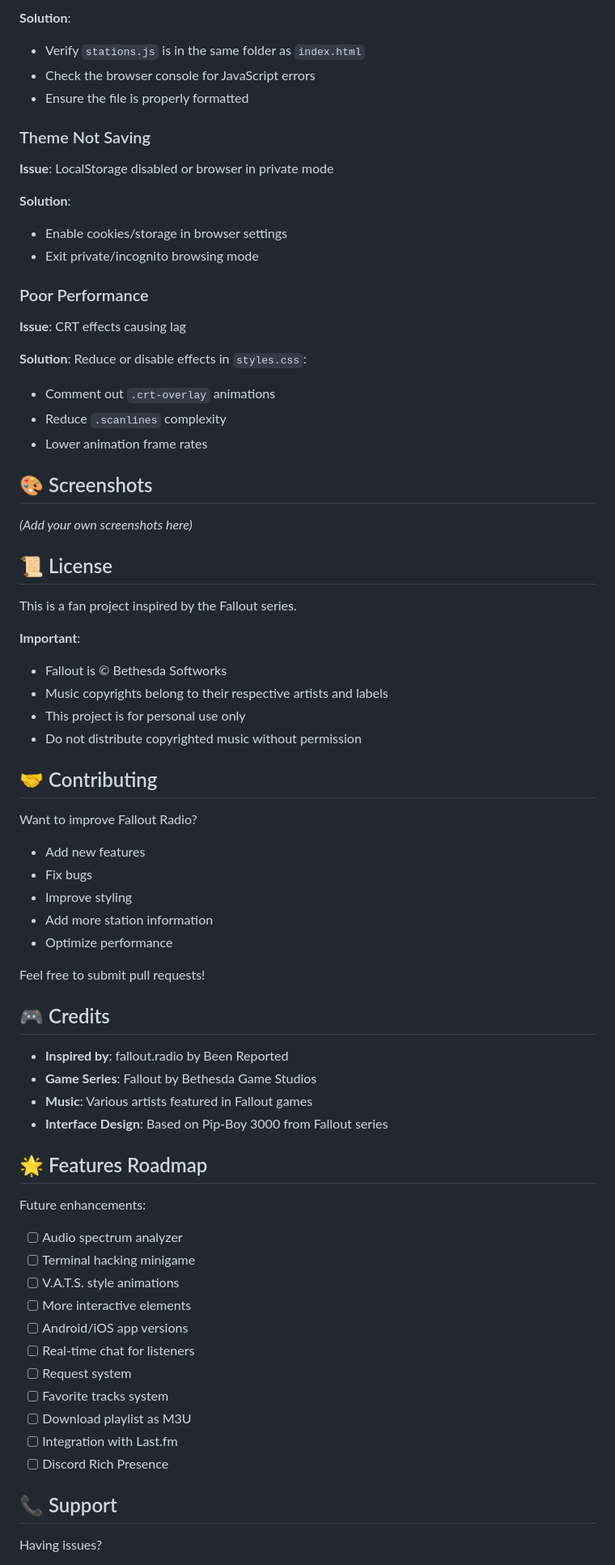
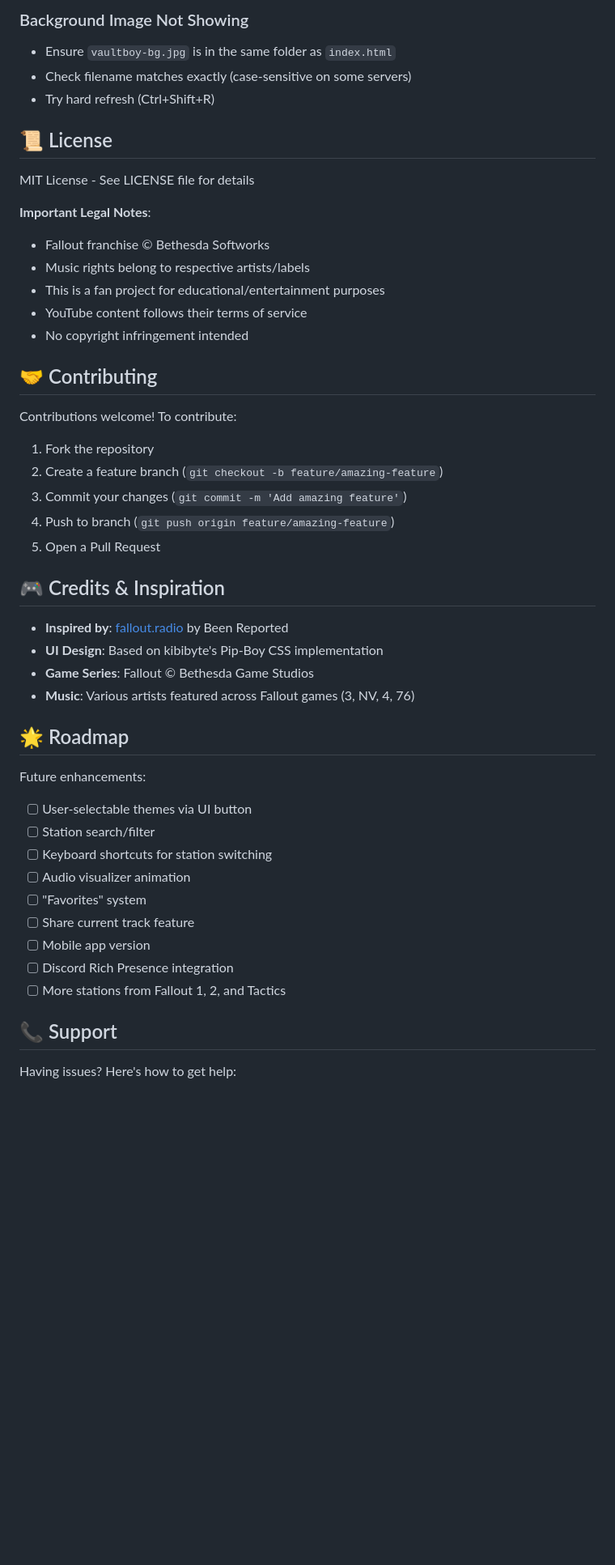
Before and after one commit to beepboopilaamari/Fallout-Radio, a Markdown page: README.md, the part around the change printed below. Shown: that part at 81% size. Drawn GitHub-style; blank space fills up the shorter version.

Commit message:
Updated readme for github sites version

```diff
--- a/README.md
+++ b/README.md
@@ -287,75 +226,50 @@ Similar to DJ lines, add authentic news segments:
-**Solution**:
-- Verify `stations.js` is in the same folder as `index.html`
-- Check the browser console for JavaScript errors
-- Ensure the file is properly formatted
-
-### Theme Not Saving
-
-**Issue**: LocalStorage disabled or browser in private mode
-
-**Solution**:
-- Enable cookies/storage in browser settings
-- Exit private/incognito browsing mode
-
-### Poor Performance
-
-**Issue**: CRT effects causing lag
-
-**Solution**: Reduce or disable effects in `styles.css`:
-- Comment out `.crt-overlay` animations
-- Reduce `.scanlines` complexity
-- Lower animation frame rates
-
-## 🎨 Screenshots
-
-*(Add your own screenshots here)*
+### Background Image Not Showing
+- Ensure `vaultboy-bg.jpg` is in the same folder as `index.html`
+- Check filename matches exactly (case-sensitive on some servers)
+- Try hard refresh (Ctrl+Shift+R)
 
 ## 📜 License
 
-This is a fan project inspired by the Fallout series.
+MIT License - See LICENSE file for details
 
-**Important**:
-- Fallout is © Bethesda Softworks
-- Music copyrights belong to their respective artists and labels
-- This project is for personal use only
-- Do not distribute copyrighted music without permission
+**Important Legal Notes**:
+- Fallout franchise © Bethesda Softworks
+- Music rights belong to respective artists/labels
+- This is a fan project for educational/entertainment purposes
+- YouTube content follows their terms of service
+- No copyright infringement intended
 
 ## 🤝 Contributing
 
-Want to improve Fallout Radio?
+Contributions welcome! To contribute:
 
-- Add new features
-- Fix bugs
-- Improve styling
-- Add more station information
-- Optimize performance
+1. Fork the repository
+2. Create a feature branch (`git checkout -b feature/amazing-feature`)
+3. Commit your changes (`git commit -m 'Add amazing feature'`)
+4. Push to branch (`git push origin feature/amazing-feature`)
+5. Open a Pull Request
 
-Feel free to submit pull requests!
+## 🎮 Credits & Inspiration
 
-## 🎮 Credits
+- **Inspired by**: [fallout.radio](https://fallout.radio) by Been Reported
+- **UI Design**: Based on kibibyte's Pip-Boy CSS implementation
+- **Game Series**: Fallout © Bethesda Game Studios
+- **Music**: Various artists featured across Fallout games (3, NV, 4, 76)
 
-- **Inspired by**: fallout.radio by Been Reported
-- **Game Series**: Fallout by Bethesda Game Studios
-- **Music**: Various artists featured in Fallout games
-- **Interface Design**: Based on Pip-Boy 3000 from Fallout series
-
-## 🌟 Features Roadmap
+## 🌟 Roadmap
 
 Future enhancements:
-
-- [ ] Audio spectrum analyzer
-- [ ] Terminal hacking minigame
-- [ ] V.A.T.S. style animations
-- [ ] More interactive elements
-- [ ] Android/iOS app versions
-- [ ] Real-time chat for listeners
-- [ ] Request system
-- [ ] Favorite tracks system
-- [ ] Download playlist as M3U
-- [ ] Integration with Last.fm
-- [ ] Discord Rich Presence
+- [ ] User-selectable themes via UI button
+- [ ] Station search/filter
+- [ ] Keyboard shortcuts for station switching
+- [ ] Audio visualizer animation
+- [ ] "Favorites" system
+- [ ] Share current track feature
+- [ ] Mobile app version
+- [ ] Discord Rich Presence integration
+- [ ] More stations from Fallout 1, 2, and Tactics
 
 ## 📞 Support
 
-Having issues?
+Having issues? Here's how to get help:
 
```
Also changed, not shown: other parts of README.md (+137 -204 lines).
